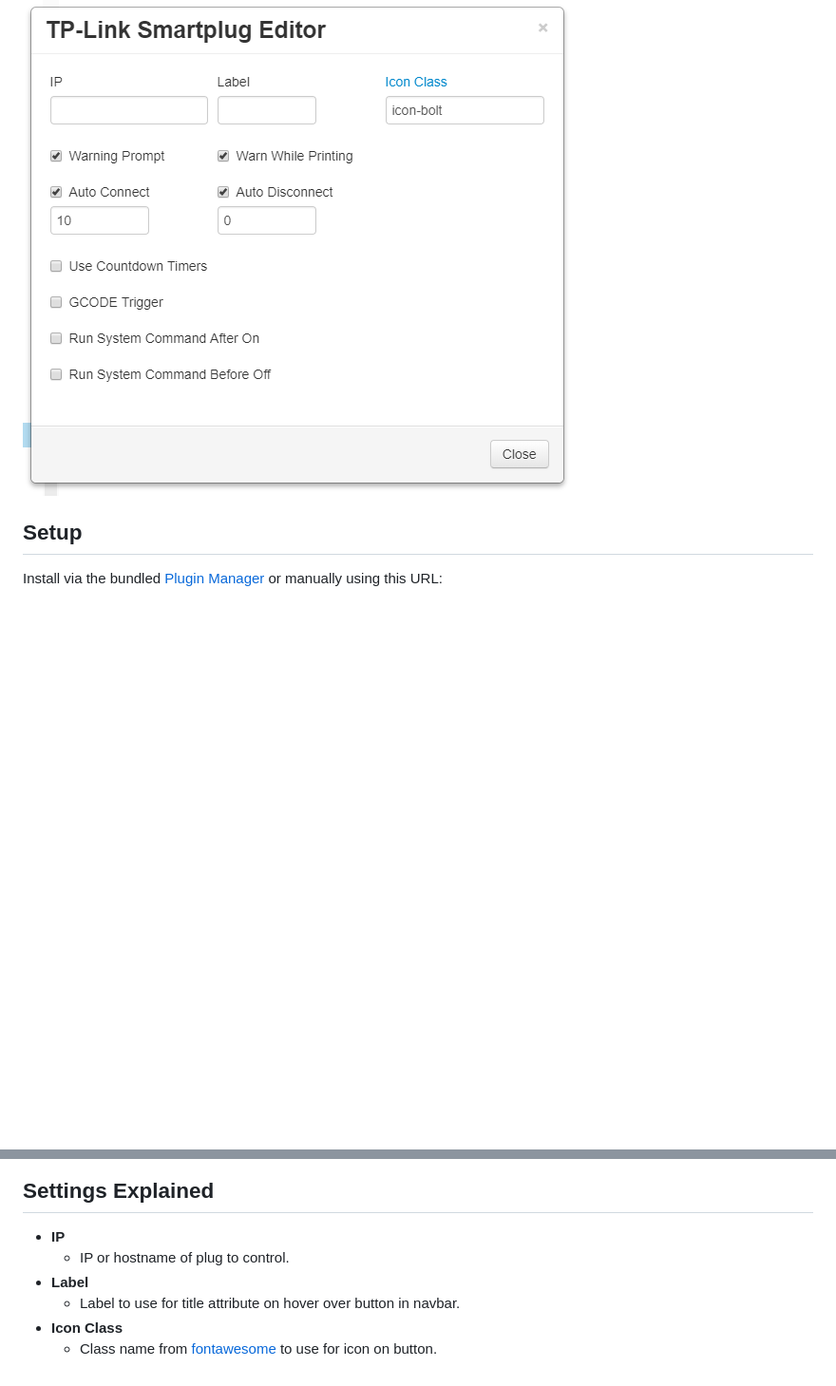
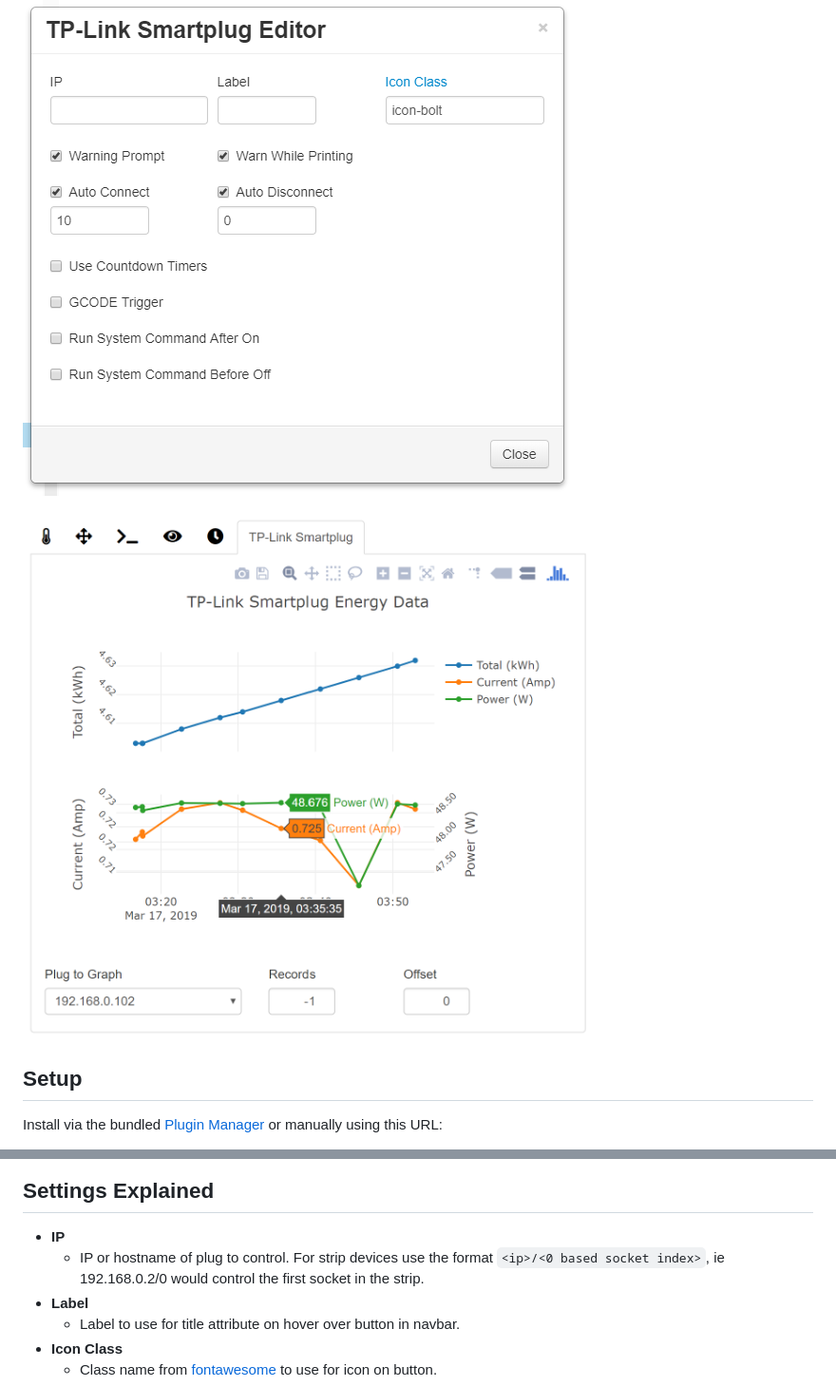
Before and after one commit to jneilliii/OctoPrint-TPLinkSmartplug, a Markdown page: README.md, 2 parts joined by grey strips. Shown at 95% size. GitHub-like rendering; pictures changed too: screenshot_tab.png (added); blank space fills up the shorter version.

```diff
--- a/README.md
+++ b/README.md
@@ -8,6 +8,8 @@ Work inspired by [OctoPrint-PSUControl](https://github.com/kantlivelong/OctoPrin
 ![screenshot](settings.png)
 
 ![screenshot](plugeditor.png)
+
+![screenshot](screenshot_tab.png)
 
 ## Setup
 
@@ -23,7 +25,7 @@ Once installed go into settings and enter the ip address for your TP-Link Smartp
 
 ## Settings Explained
 - **IP**
-  - IP or hostname of plug to control.
+  - IP or hostname of plug to control. For strip devices use the format `<ip>/<0 based socket index>`, ie 192.168.0.2/0 would control the first socket in the strip.
 - **Label**
   - Label to use for title attribute on hover over button in navbar.
 - **Icon Class**
```
Also changed, not shown: changelog.md (+7 -0 lines), 10 other files.
